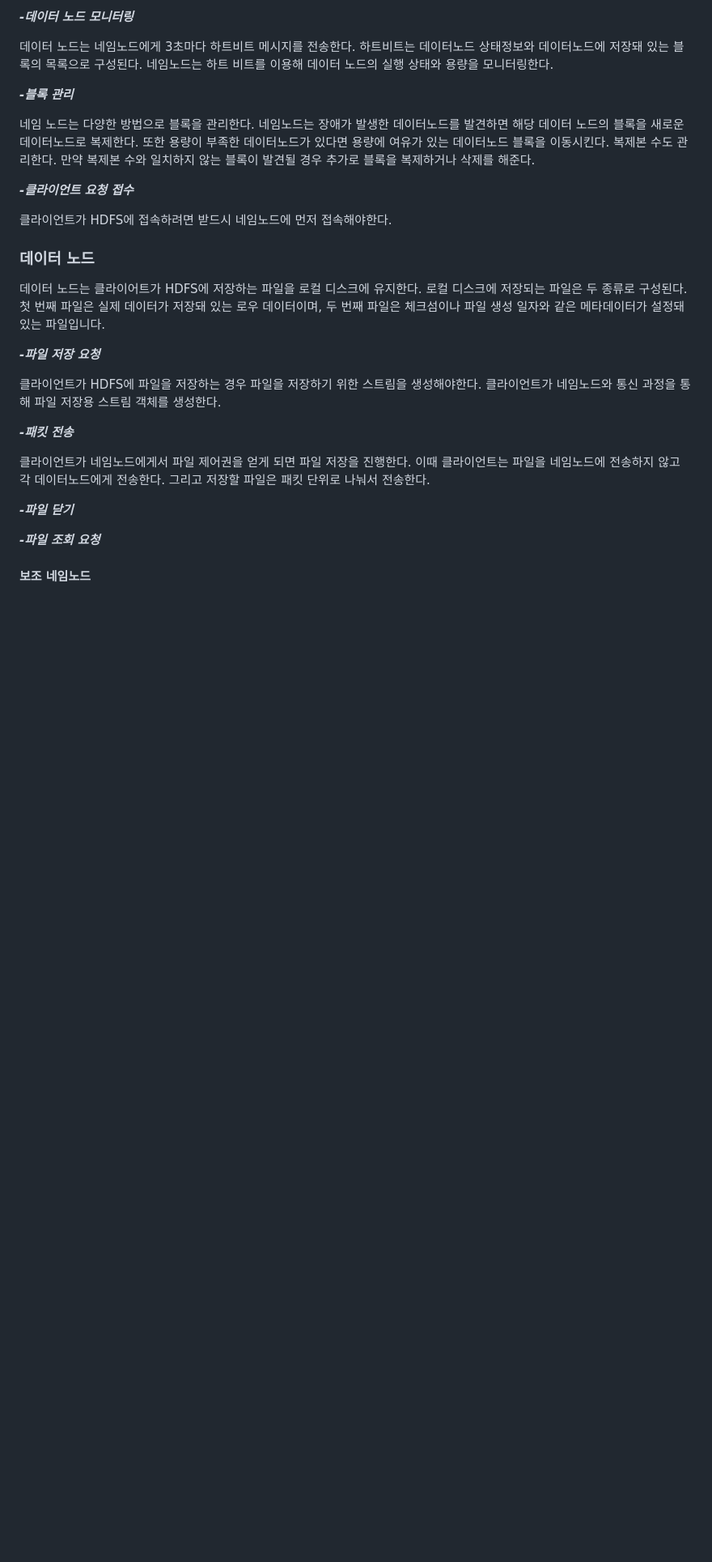
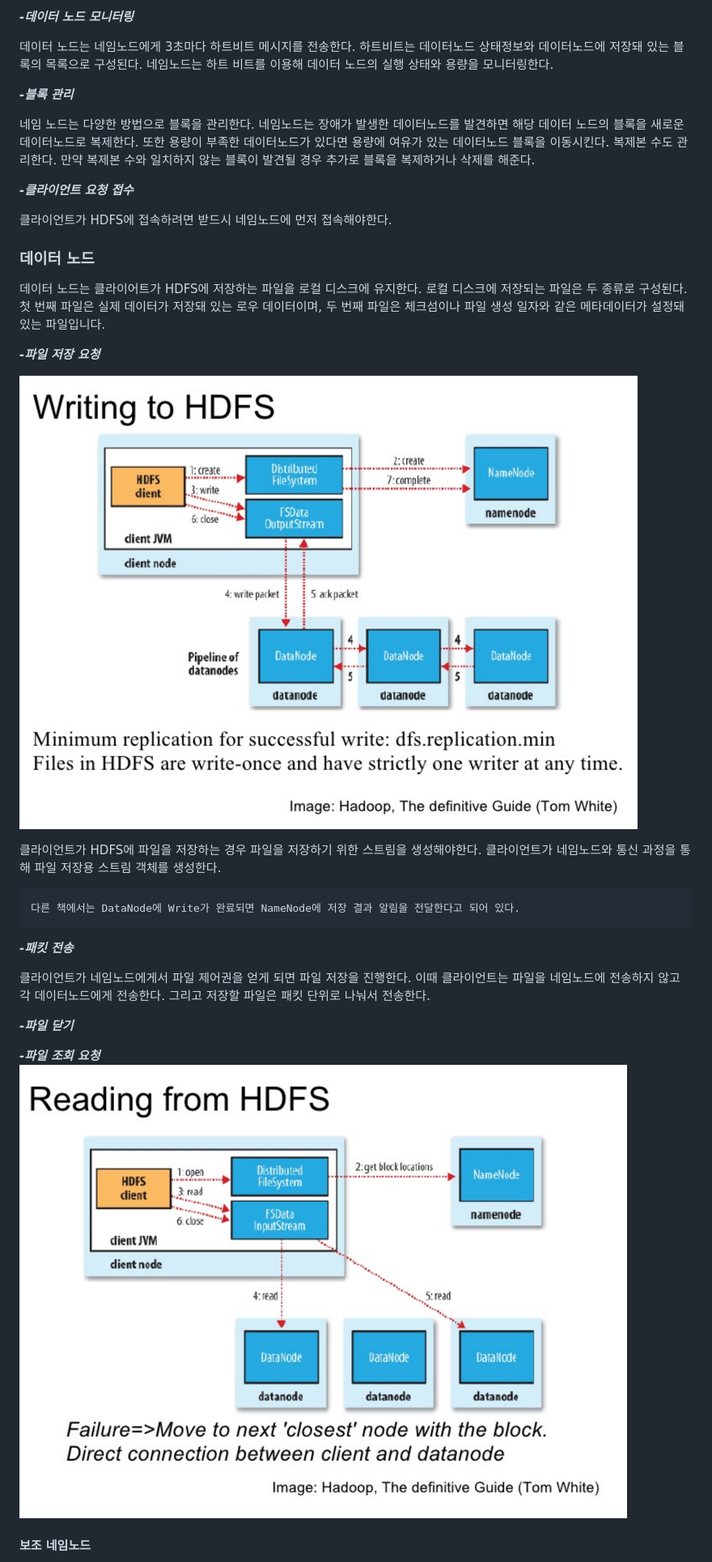
Before and after one commit to namgunghyeon/wiki, a Markdown page: mark-down/hadoop.md, the part around one of its changes. Shown at 81% size. GitHub-like rendering; pictures changed too: images/hadoop/스크린샷 2016-11-03 오전 12.08.52.png (added), images/hadoop/스크린샷 2016-11-03 오전 12.09.57.png (added); blank space fills up the shorter version.

Commit message:
changed hadoop

````diff
--- a/mark-down/hadoop.md
+++ b/mark-down/hadoop.md
@@ -33,7 +36,12 @@ HDFS는 마스터 - 슬레이브 아키텍쳐로 마스터서버는 네임노드
 
 ***-파일 저장 요청***
 
+![hadoop](https://github.com/namgunghyeon/wiki/blob/master/images/hadoop/%EC%8A%A4%ED%81%AC%EB%A6%B0%EC%83%B7%202016-11-03%20%EC%98%A4%EC%A0%84%2012.08.52.png?raw=true)
+
 클라이언트가 HDFS에 파일을 저장하는 경우 파일을 저장하기 위한 스트림을 생성해야한다. 클라이언트가 네임노드와 통신 과정을 통해 파일 저장용 스트림 객체를 생성한다.
+```
+다른 책에서는 DataNode에 Write가 완료되면 NameNode에 저장 결과 알림을 전달한다고 되어 있다.
+```
 
 ***-패킷 전송***
 
@@ -42,5 +50,6 @@ HDFS는 마스터 - 슬레이브 아키텍쳐로 마스터서버는 네임노드
 ***-파일 닫기***
 
 ***-파일 조회 요청***
+![hadoop](https://github.com/namgunghyeon/wiki/blob/master/images/hadoop/%EC%8A%A4%ED%81%AC%EB%A6%B0%EC%83%B7%202016-11-03%20%EC%98%A4%EC%A0%84%2012.09.57.png?raw=true)
 
 #### 보조 네임노드
````
Also changed, not shown: other parts of mark-down/hadoop.md (+8 -1 lines), images/hadoop/스크린샷 2016-11-03 오전 12.10.56.png (added), images/hadoop/스크린샷 2016-11-03 오전 12.19.53.png (added), 2 other files.
